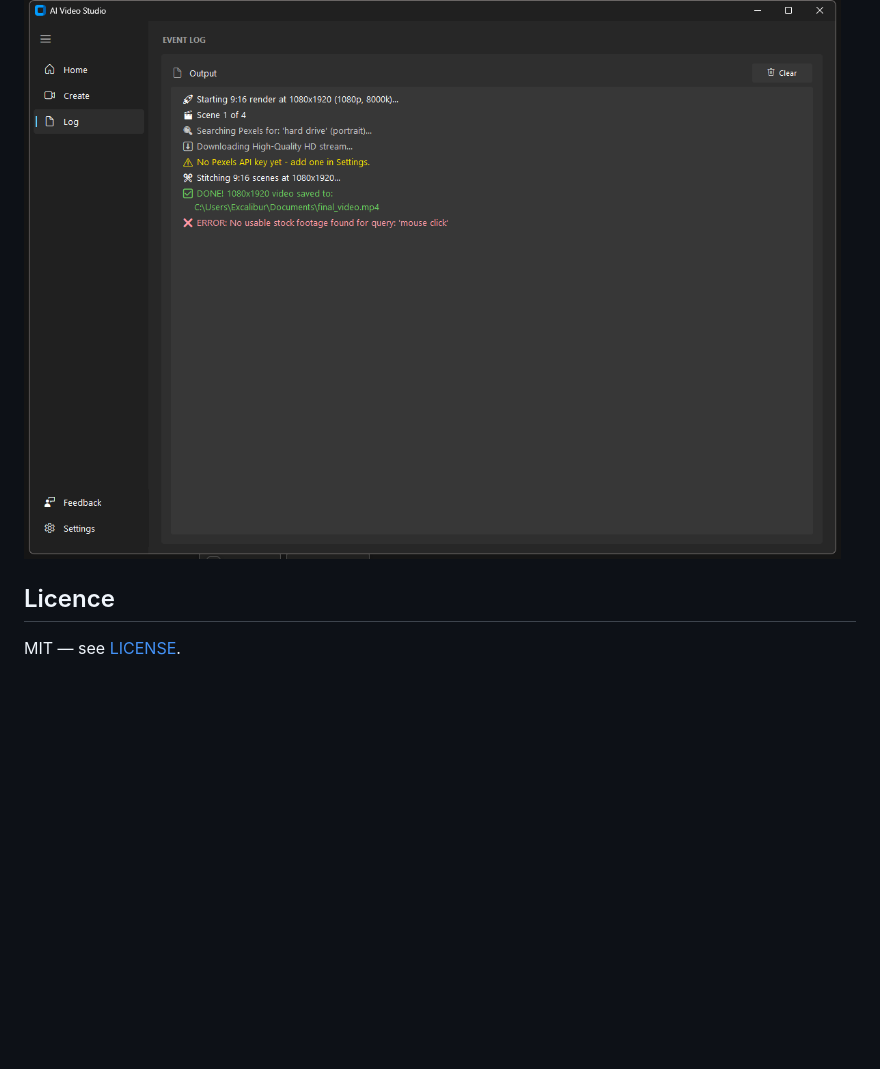
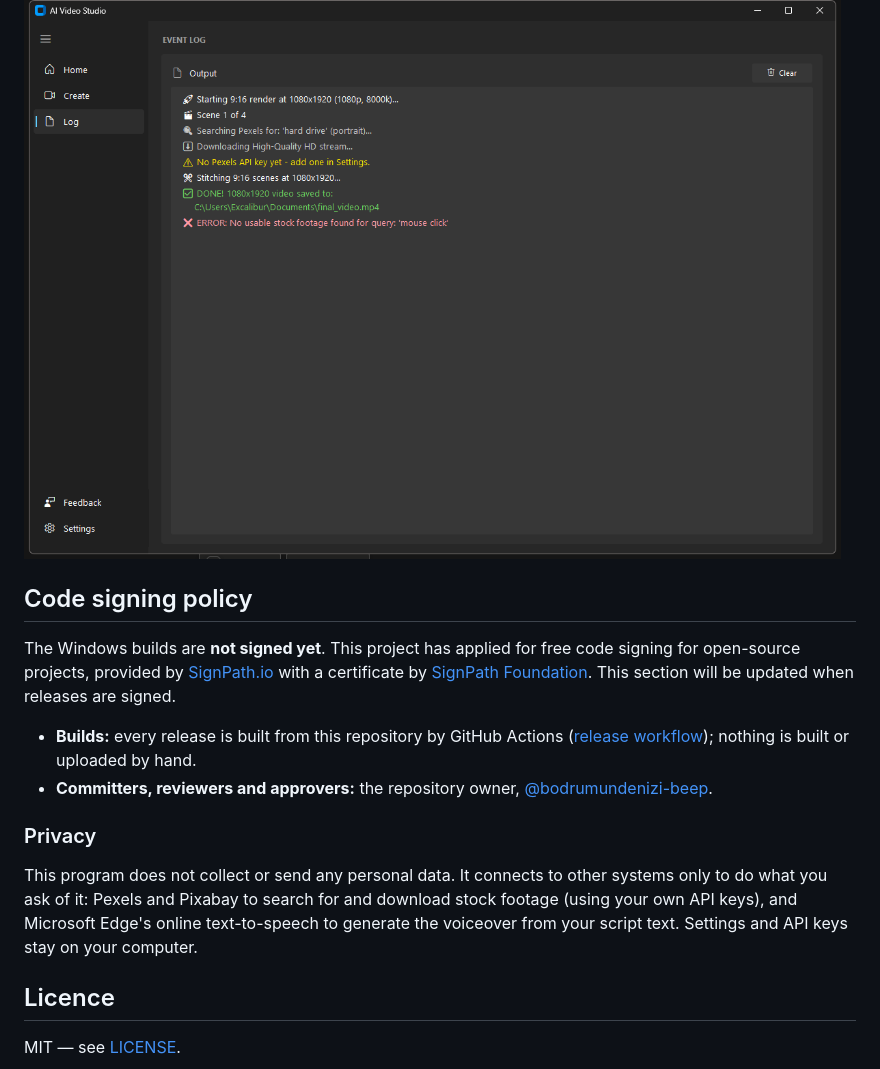
Before and after one commit to bodrumundenizi-beep/free-ai-video-generator, a Markdown page: README.md, the part around the change. GitHub-like rendering; blank space fills up the shorter version.

Commit message:
README: code signing policy and privacy statement
Co-Authored-By: Claude Opus 5.5 <noreply@anthropic.com>

```diff
--- a/README.md
+++ b/README.md
@@ -252,6 +252,27 @@ Releases are built automatically by GitHub Actions when a `v*` tag is pushed.
 
 ![Log](docs/log.png)
 
+## Code signing policy
+
+The Windows builds are **not signed yet**. This project has applied for free code
+signing for open-source projects, provided by [SignPath.io](https://about.signpath.io)
+with a certificate by [SignPath Foundation](https://signpath.org). This section
+will be updated when releases are signed.
+
+- **Builds:** every release is built from this repository by GitHub Actions
+  ([release workflow](.github/workflows/release.yml)); nothing is built or
+  uploaded by hand.
+- **Committers, reviewers and approvers:** the repository owner,
+  [@bodrumundenizi-beep](https://github.com/bodrumundenizi-beep).
+
+### Privacy
+
+This program does not collect or send any personal data. It connects to other
+systems only to do what you ask of it: Pexels and Pixabay to search for and
+download stock footage (using your own API keys), and Microsoft Edge's online
+text-to-speech to generate the voiceover from your script text. Settings and API
+keys stay on your computer.
+
 ## Licence
 
 MIT — see [LICENSE](LICENSE).
```
